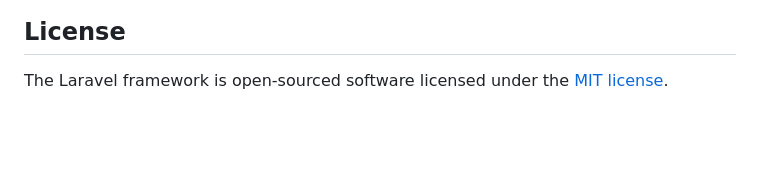
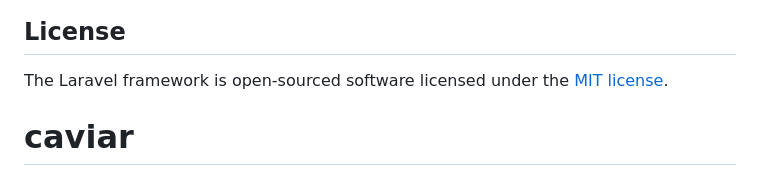
Before and after one commit to zaasglg/caviar, a Markdown page: README.md, the part around the change. Drawn GitHub-style; blank space fills up the shorter version.

```diff
--- a/README.md
+++ b/README.md
@@ -64,3 +64,4 @@ If you discover a security vulnerability within Laravel, please send an e-mail t
 ## License
 
 The Laravel framework is open-sourced software licensed under the [MIT license](https://opensource.org/licenses/MIT).
+# caviar
```
